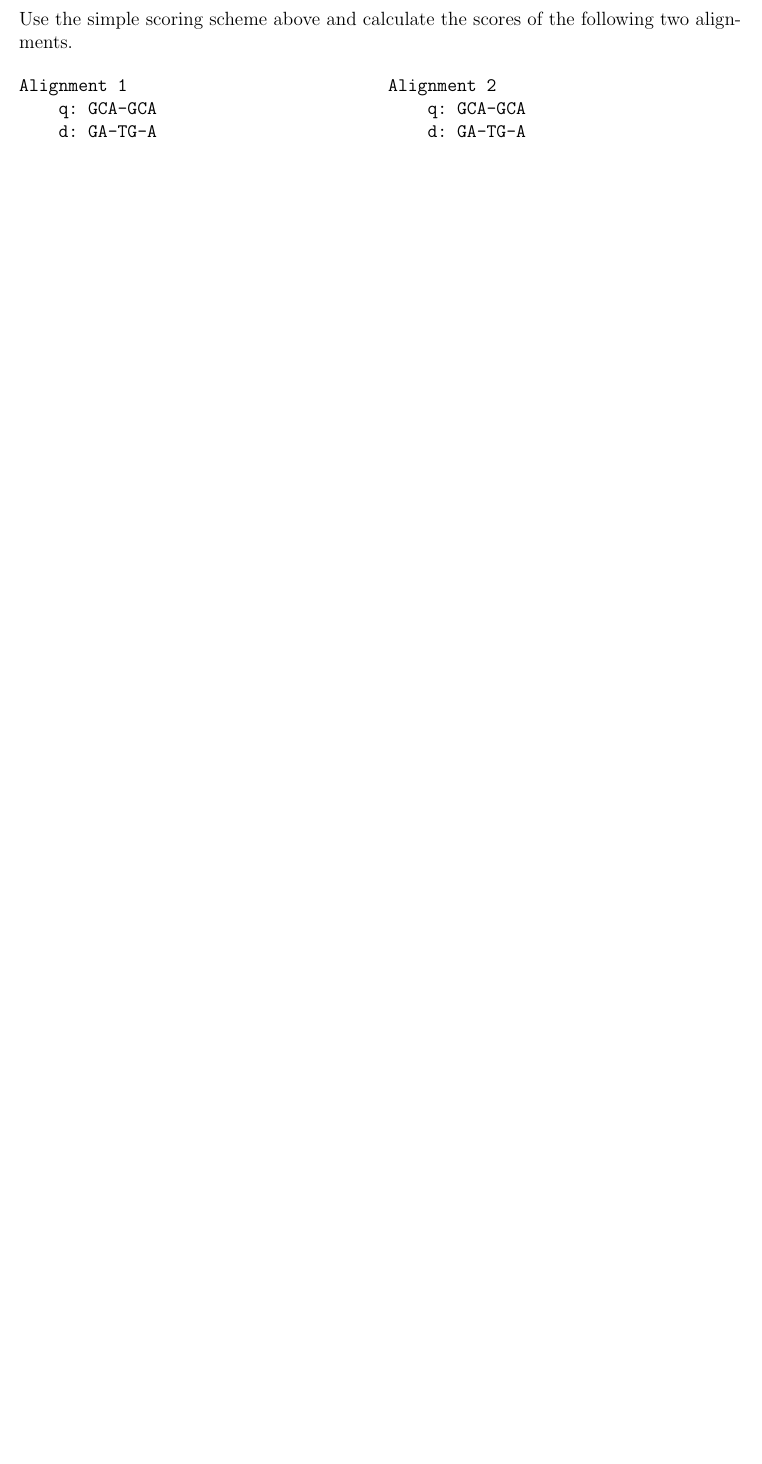
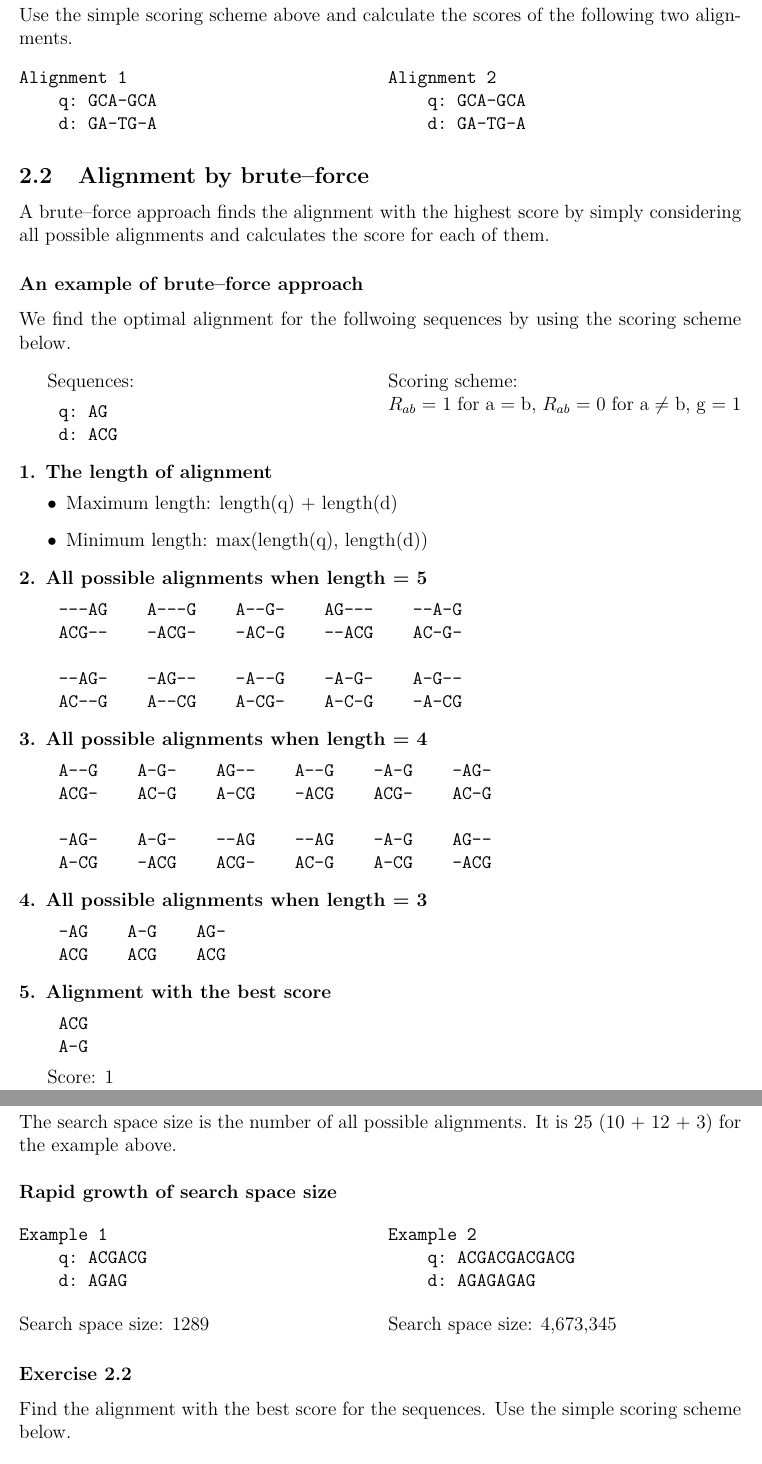
Before and after one commit to takayasaito/INF281-Lecture-Notes, a LaTeX document (tex/02_Global_pairwise_alignment.tex, which reads tex/02_Global_pairwise_alignment_02.tex): part of page 2 of 2 before the commit and two parts of pages 2 and 3 of 3 after it, the two joined at a grey line, cut so that both start at the same text, the shorter picture padded with empty space. Compiled offline with pdfLaTeX.

Commit message:
Add 02_2 Alignment with brute-force

```diff
--- /dev/null
+++ b/tex/02_Global_pairwise_alignment_02.tex
@@ -0,0 +1,104 @@
+%\documentclass[12pt]{article}
+%\usepackage[a4paper, margin=1in]{geometry}
+%\usepackage{graphicx}
+%\usepackage{hyperref}
+%\usepackage{float}
+%\usepackage{multicol}
+%\usepackage[font=small, labelfont=bf]{caption}
+%
+%\begin{document}
+
+%
+% Alignment by brute-force
+%
+\subsection{Alignment by brute--force}
+A brute--force approach finds the alignment with the highest score by simply considering all possible alignments and calculates the score for each of them.
+
+%
+% An example of brute--force approach
+%
+\subsubsection*{An example of brute--force approach}
+We find the optimal alignment for the follwoing sequences by using the scoring scheme below.
+
+\begin{multicols}{2}
+Sequences:
+\begin{verbatim}
+    q: AG
+    d: ACG
+\end{verbatim}
+
+\noindent Scoring scheme: \\ $R_{ab}$ = 1 for a = b, $R_{ab}$ = 0 for a $\neq$ b, g = 1
+\end{multicols}
+
+\noindent \textbf{1. The length of alignment}
+\begin{itemize}
+\item Maximum length: length(q) + length(d)
+\item Minimum length: max(length(q), length(d))
+\end{itemize}
+\medskip
+
+\noindent \textbf{2. All possible alignments when length = 5}
+\begin{verbatim}
+    ---AG    A---G    A--G-    AG---    --A-G
+    ACG--    -ACG-    -AC-G    --ACG    AC-G-
+
+    --AG-    -AG--    -A--G    -A-G-    A-G--
+    AC--G    A--CG    A-CG-    A-C-G    -A-CG
+\end{verbatim}
+\medskip
+
+\noindent \textbf{3. All possible alignments when length = 4}
+\begin{verbatim}
+    A--G    A-G-    AG--    A--G    -A-G    -AG-
+    ACG-    AC-G    A-CG    -ACG    ACG-    AC-G
+
+    -AG-    A-G-    --AG    --AG    -A-G    AG--
+    A-CG    -ACG    ACG-    AC-G    A-CG    -ACG
+\end{verbatim}
+\medskip
+
+\noindent \textbf{4. All possible alignments when length = 3}
+\begin{verbatim}
+    -AG    A-G    AG-
+    ACG    ACG    ACG
+\end{verbatim}
+\medskip
+
+\noindent \textbf{5. Alignment with the best score}
+\begin{verbatim}
+    ACG
+    A-G
+\end{verbatim}
+
+Score: 1
+
+%
+% Search space size of the brute-force approach
+%
+\subsubsection*{Search space size of the brute-force approach}
+The search space size is the number of all possible alignments. It is 25 (10 + 12 + 3) for the example above. \\
+
+\noindent \textbf{Rapid growth of search space size}
+
+\begin{multicols}{2}
+\begin{verbatim}
+Example 1
+    q: ACGACG
+    d: AGAG
+\end{verbatim}
+Search space size: 1289
+
+\begin{verbatim}
+Example 2
+    q: ACGACGACGACG
+    d: AGAGAGAG
+\end{verbatim}
+Search space size: 4,673,345
+
+\end{multicols}
+
+%
+% Exercise \thesection.2
+%
+\subsubsection*{Exercise \thesection.2}
+Find the alignment with the best score for the sequences.  Use the simple scoring scheme below.
```
Also changed, not shown: tex/01_Introduction_1.tex (+2 -2 lines), tex/02_Global_pairwise_alignment.tex (+1 -0 lines), tex/02_Global_pairwise_alignment_02.tex (19 more changed lines).
